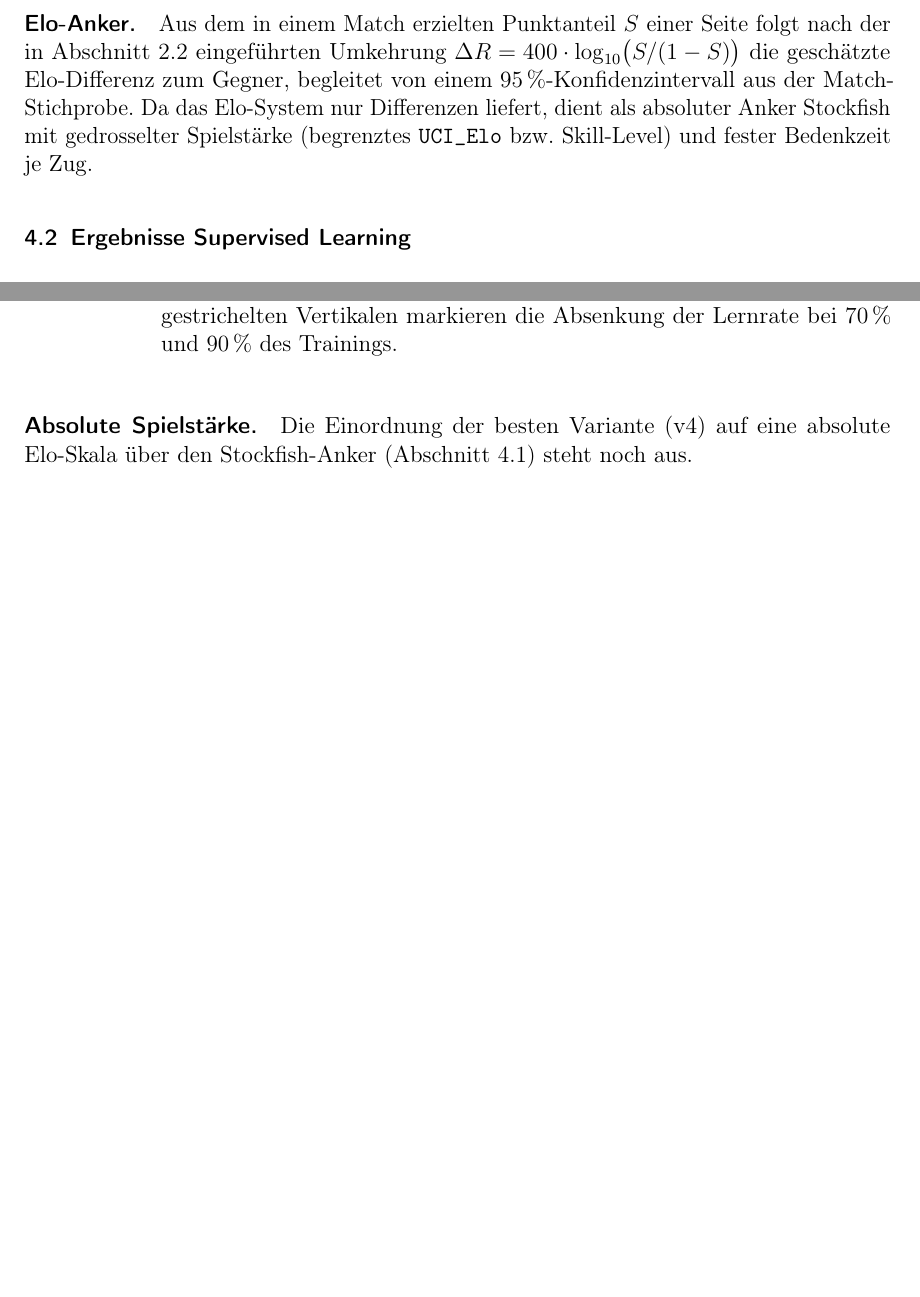
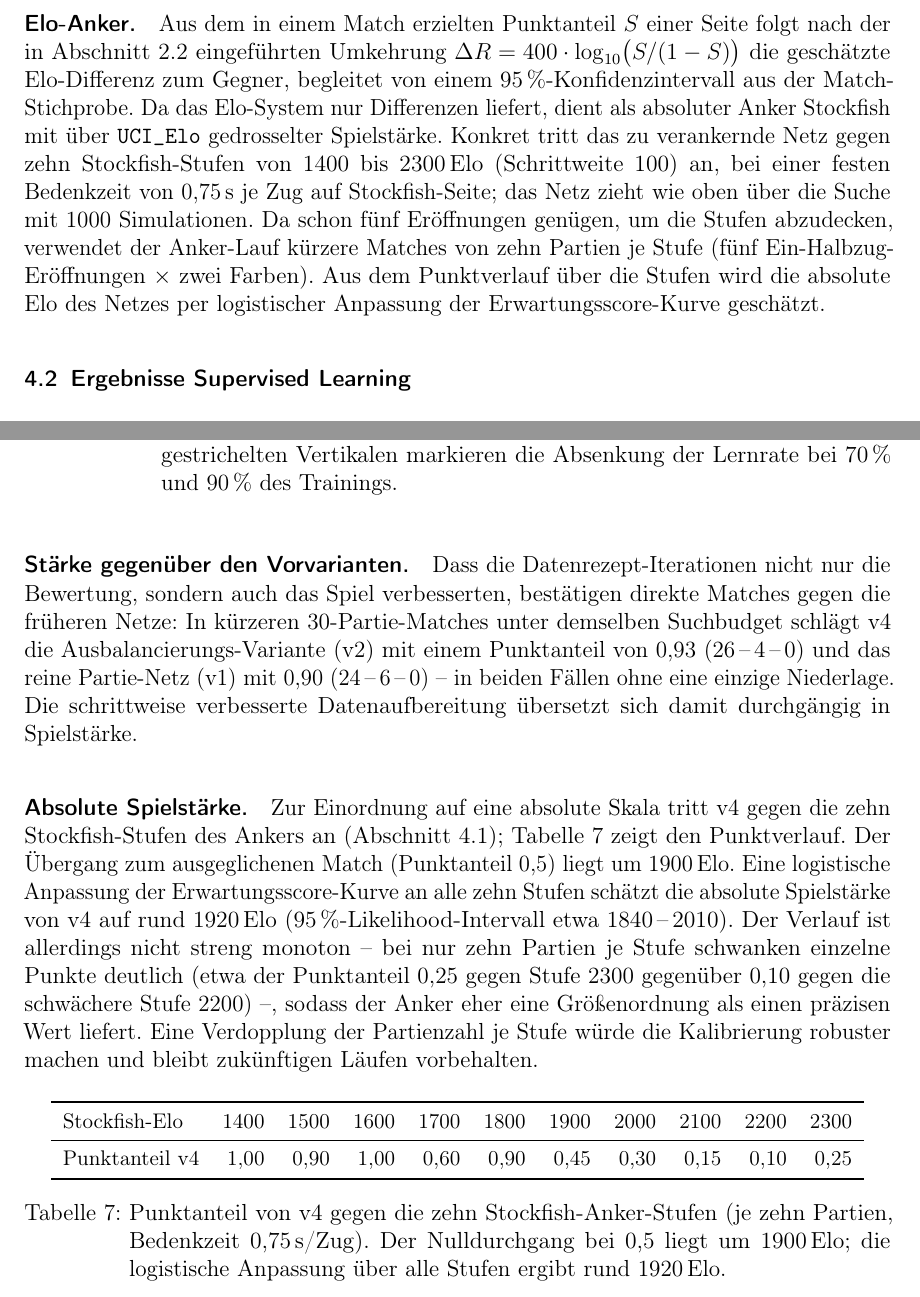
Before and after one commit to GitWithJosh/chess_bot, a LaTeX document (LaTeX/main.tex): two parts of pages 19 and 22 of 23 before the commit and two parts of pages 19 and 22 of 24 after it, joined at a grey line, cut so that both start at the same text, the shorter picture padded with empty space. Compiled offline with pdfLaTeX.

Commit message:
stockfish calibration

```diff
--- a/LaTeX/main.tex
+++ b/LaTeX/main.tex
@@ -693,9 +693,14 @@ Abschnitt~\ref{sec:elo} eingeführten Umkehrung
 \(\Delta R = 400 \cdot \log_{10}\!\big(S/(1-S)\big)\) die geschätzte
 Elo-Differenz zum Gegner, begleitet von einem 95\,\%-Konfidenzintervall aus der
 Match-Stichprobe. Da das Elo-System nur Differenzen liefert, dient als absoluter
-Anker Stockfish mit gedrosselter Spielstärke (begrenztes \texttt{UCI\_Elo} bzw.\
-Skill-Level) und fester Bedenkzeit je Zug.
-% OFFEN: konkrete Stockfish-Stufen + Bedenkzeit eintragen, sobald der Anker-Lauf vorliegt.
+Anker Stockfish mit über \texttt{UCI\_Elo} gedrosselter Spielstärke. Konkret tritt
+das zu verankernde Netz gegen zehn Stockfish-Stufen von 1400 bis 2300\,Elo
+(Schrittweite 100) an, bei einer festen Bedenkzeit von 0{,}75\,s je Zug auf
+Stockfish-Seite; das Netz zieht wie oben über die Suche mit 1000 Simulationen. Da
+schon fünf Eröffnungen genügen, um die Stufen abzudecken, verwendet der Anker-Lauf
+kürzere Matches von zehn Partien je Stufe (fünf Ein-Halbzug-Eröffnungen \(\times\)
+zwei Farben). Aus dem Punktverlauf über die Stufen wird die absolute Elo des Netzes
+per logistischer Anpassung der Erwartungsscore-Kurve geschätzt.
 
 \subsection{Ergebnisse Supervised Learning}\label{sec:sl-results}
 Der überwacht trainierte Agent entstand in vier Iterationen, die sich allein in
@@ -846,10 +851,43 @@ ist.
   \label{fig:sl-convergence}
 \end{figure}
 
+\paragraph{Stärke gegenüber den Vorvarianten.}
+Dass die Datenrezept-Iterationen nicht nur die Bewertung, sondern auch das Spiel
+verbesserten, bestätigen direkte Matches gegen die früheren Netze: In kürzeren
+30-Partie-Matches unter demselben Suchbudget schlägt v4 die
+Ausbalancierungs-Variante (v2) mit einem Punktanteil von 0{,}93 (26\,--\,4\,--\,0)
+und das reine Partie-Netz (v1) mit 0{,}90 (24\,--\,6\,--\,0) -- in beiden Fällen ohne
+eine einzige Niederlage. Die schrittweise verbesserte Datenaufbereitung übersetzt
+sich damit durchgängig in Spielstärke.
+
 \paragraph{Absolute Spielstärke.}
-Die Einordnung der besten Variante (v4) auf eine absolute Elo-Skala über den
-Stockfish-Anker (Abschnitt~\ref{sec:eval-setup}) steht noch aus.
-% OFFEN: Stockfish-verankerte absolute Elo von v4 -- Anker-Lauf ausstehend.
+Zur Einordnung auf eine absolute Skala tritt v4 gegen die zehn Stockfish-Stufen des
+Ankers an (Abschnitt~\ref{sec:eval-setup}); Tabelle~\ref{tab:sl-anchor} zeigt den
+Punktverlauf. Der Übergang zum ausgeglichenen Match (Punktanteil 0{,}5) liegt um
+1900\,Elo. Eine logistische Anpassung der Erwartungsscore-Kurve an alle zehn Stufen
+schätzt die absolute Spielstärke von v4 auf rund \(1920\)\,Elo
+(95\,\%-Likelihood-Intervall etwa 1840\,--\,2010). Der Verlauf ist allerdings nicht
+streng monoton -- bei nur zehn Partien je Stufe schwanken einzelne Punkte deutlich
+(etwa der Punktanteil 0{,}25 gegen Stufe~2300 gegenüber 0{,}10 gegen die schwächere
+Stufe~2200) --, sodass der Anker eher eine Größenordnung als einen präzisen Wert
+liefert. Eine Verdopplung der Partienzahl je Stufe würde die Kalibrierung robuster
+machen und bleibt zukünftigen Läufen vorbehalten.
+
+\begin{table}[H]
+  \centering
+  \small
+  \begin{tabular}{lrrrrrrrrrr}
+    \toprule
+    Stockfish-Elo  & 1400 & 1500 & 1600 & 1700 & 1800 & 1900 & 2000 & 2100 & 2200 & 2300 \\
+    \midrule
+    Punktanteil~v4 & 1{,}00 & 0{,}90 & 1{,}00 & 0{,}60 & 0{,}90 & 0{,}45 & 0{,}30 & 0{,}15 & 0{,}10 & 0{,}25 \\
+    \bottomrule
+  \end{tabular}
+  \caption{Punktanteil von v4 gegen die zehn Stockfish-Anker-Stufen (je zehn
+    Partien, Bedenkzeit 0{,}75\,s/Zug). Der Nulldurchgang bei 0{,}5 liegt um
+    1900\,Elo; die logistische Anpassung über alle Stufen ergibt rund 1920\,Elo.}
+  \label{tab:sl-anchor}
+\end{table}
 
 \subsection{Ergebnisse Reinforcement Learning}                    % [Tim]
 % Konvergenz; Staerke gegen Random und Stockfish-Level; Elo.  (~1.0 S.)
```
